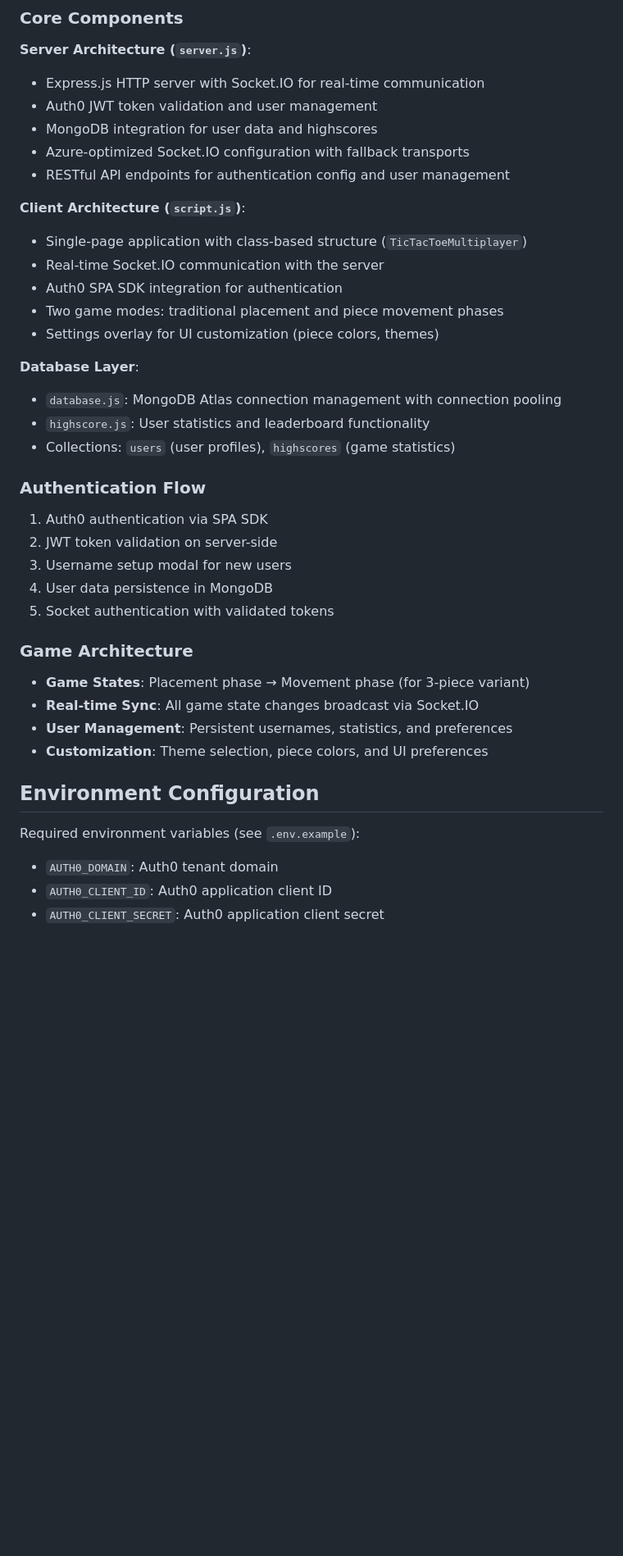
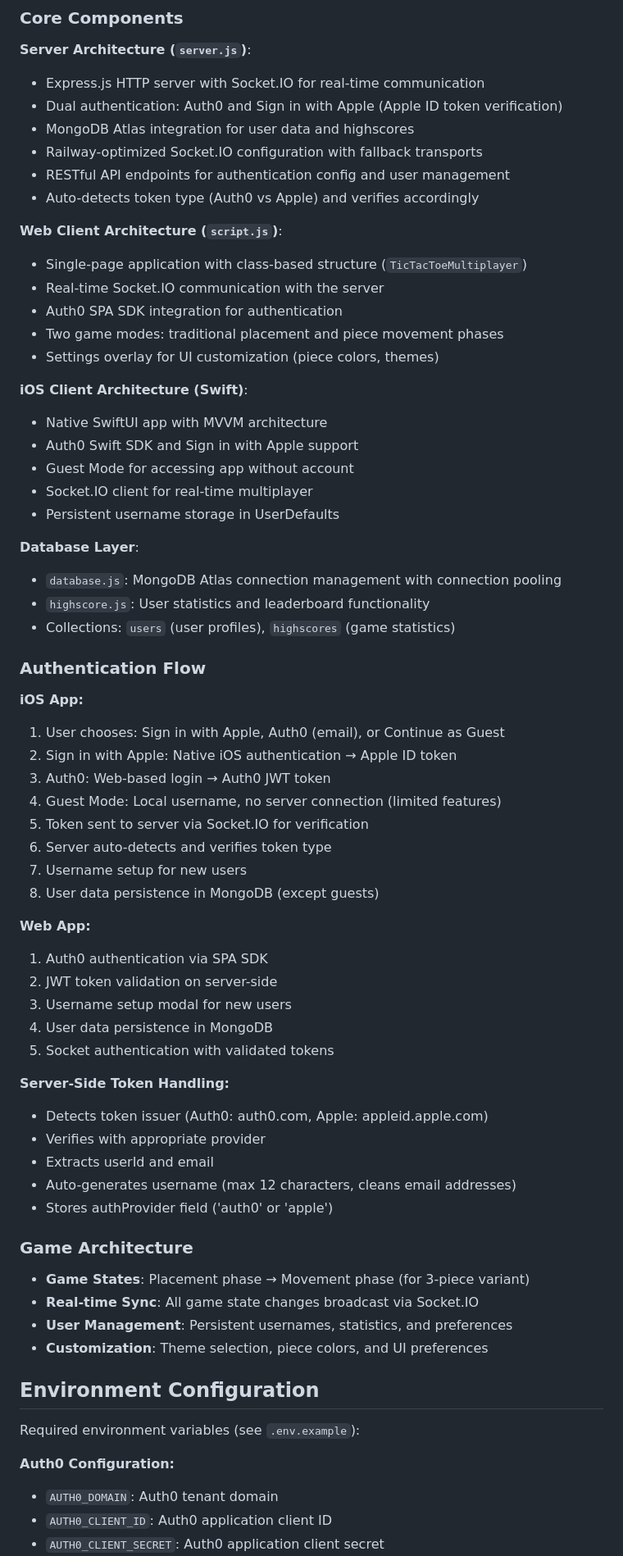
Before and after one commit to JimmiWolff/TicTacToe, a Markdown page: CLAUDE.md, the part around one of its changes. Shown at 82% size. GitHub-like rendering; blank space fills up the shorter version.

```diff
--- a/CLAUDE.md
+++ b/CLAUDE.md
@@ -26,17 +30,25 @@ npm test      # outputs: "No tests specified"
 
 **Server Architecture (`server.js`)**:
 - Express.js HTTP server with Socket.IO for real-time communication
-- Auth0 JWT token validation and user management
-- MongoDB integration for user data and highscores
-- Azure-optimized Socket.IO configuration with fallback transports
+- Dual authentication: Auth0 and Sign in with Apple (Apple ID token verification)
+- MongoDB Atlas integration for user data and highscores
+- Railway-optimized Socket.IO configuration with fallback transports
 - RESTful API endpoints for authentication config and user management
+- Auto-detects token type (Auth0 vs Apple) and verifies accordingly
 
-**Client Architecture (`script.js`)**:
+**Web Client Architecture (`script.js`)**:
 - Single-page application with class-based structure (`TicTacToeMultiplayer`)
 - Real-time Socket.IO communication with the server
 - Auth0 SPA SDK integration for authentication
 - Two game modes: traditional placement and piece movement phases
 - Settings overlay for UI customization (piece colors, themes)
+
+**iOS Client Architecture (Swift)**:
+- Native SwiftUI app with MVVM architecture
+- Auth0 Swift SDK and Sign in with Apple support
+- Guest Mode for accessing app without account
+- Socket.IO client for real-time multiplayer
+- Persistent username storage in UserDefaults
 
 **Database Layer**:
 - `database.js`: MongoDB Atlas connection management with connection pooling
@@ -45,11 +57,29 @@ npm test      # outputs: "No tests specified"
 
 ### Authentication Flow
 
+**iOS App:**
+1. User chooses: Sign in with Apple, Auth0 (email), or Continue as Guest
+2. Sign in with Apple: Native iOS authentication → Apple ID token
+3. Auth0: Web-based login → Auth0 JWT token
+4. Guest Mode: Local username, no server connection (limited features)
+5. Token sent to server via Socket.IO for verification
+6. Server auto-detects and verifies token type
+7. Username setup for new users
+8. User data persistence in MongoDB (except guests)
+
+**Web App:**
 1. Auth0 authentication via SPA SDK
 2. JWT token validation on server-side
 3. Username setup modal for new users
 4. User data persistence in MongoDB
 5. Socket authentication with validated tokens
+
+**Server-Side Token Handling:**
+- Detects token issuer (Auth0: auth0.com, Apple: appleid.apple.com)
+- Verifies with appropriate provider
+- Extracts userId and email
+- Auto-generates username (max 12 characters, cleans email addresses)
+- Stores authProvider field ('auth0' or 'apple')
 
 ### Game Architecture
 
@@ -61,6 +91,8 @@ npm test      # outputs: "No tests specified"
 ## Environment Configuration
 
 Required environment variables (see `.env.example`):
+
+**Auth0 Configuration:**
 - `AUTH0_DOMAIN`: Auth0 tenant domain
 - `AUTH0_CLIENT_ID`: Auth0 application client ID
 - `AUTH0_CLIENT_SECRET`: Auth0 application client secret
```
Also changed, not shown: other parts of CLAUDE.md (+95 -9 lines).
